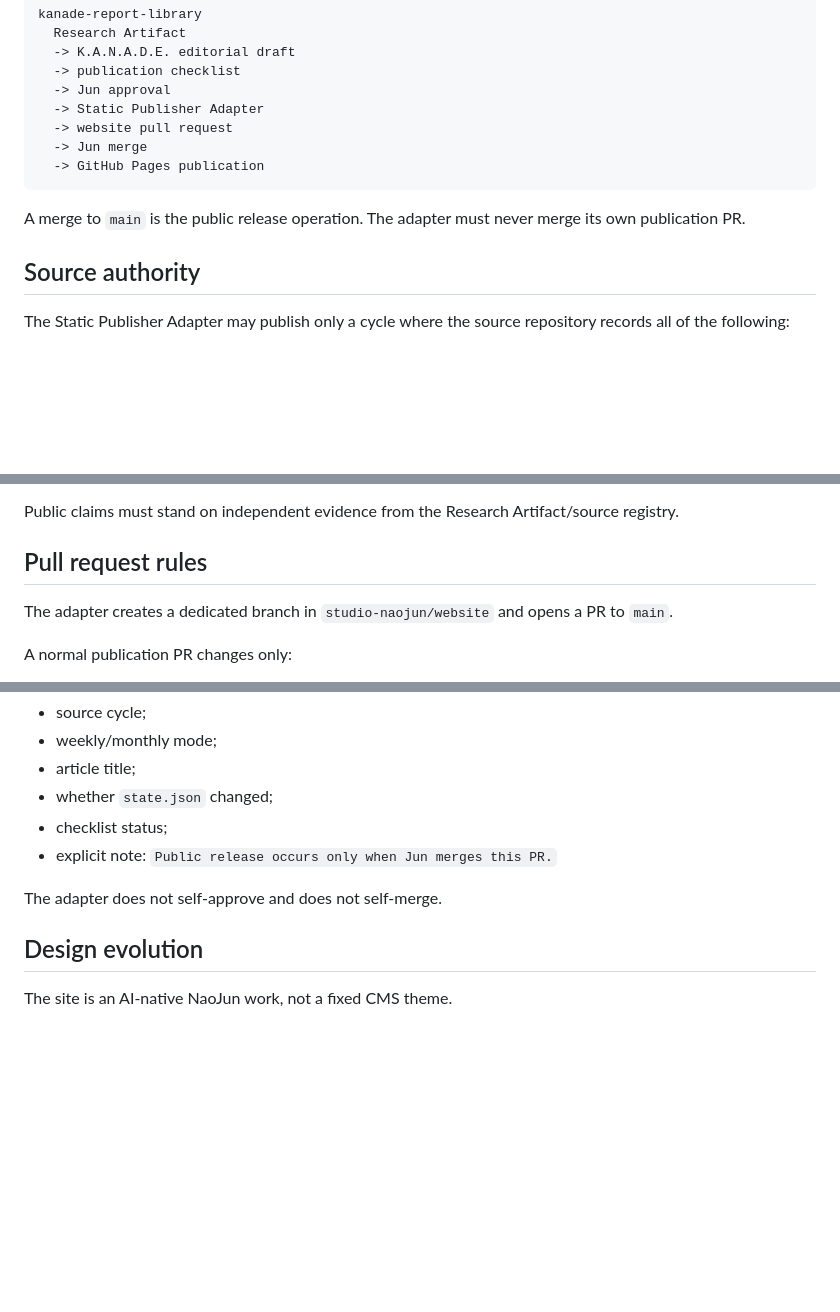
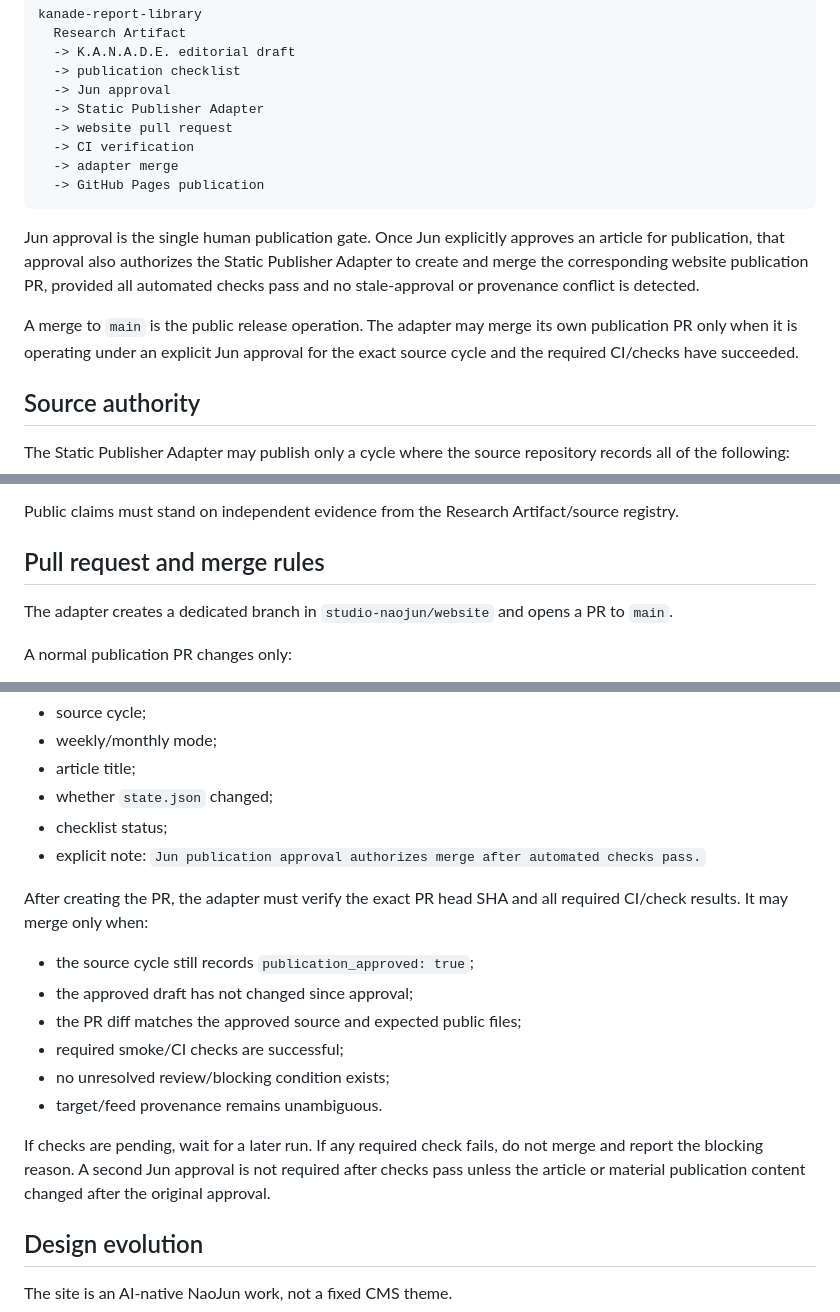
Before and after one commit to studio-naojun/website, a Markdown page: investment/PUBLISHER.md, 3 parts joined by grey strips. Rendered like a GitHub page; blank space fills up the shorter version.

Commit message:
Make Jun approval authorize verified publication merge

````diff
--- a/investment/PUBLISHER.md
+++ b/investment/PUBLISHER.md
@@ -16,11 +16,14 @@ kanade-report-library
   -> Jun approval
   -> Static Publisher Adapter
   -> website pull request
-  -> Jun merge
+  -> CI verification
+  -> adapter merge
   -> GitHub Pages publication
 ```
 
-A merge to `main` is the public release operation. The adapter must never merge its own publication PR.
+Jun approval is the single human publication gate. Once Jun explicitly approves an article for publication, that approval also authorizes the Static Publisher Adapter to create and merge the corresponding website publication PR, provided all automated checks pass and no stale-approval or provenance conflict is detected.
+
+A merge to `main` is the public release operation. The adapter may merge its own publication PR only when it is operating under an explicit Jun approval for the exact source cycle and the required CI/checks have succeeded.
 
 ## Source authority
 
@@ -111,7 +114,7 @@ Third-party newsletters, public post titles, commentators, or social posts may h
 
 Public claims must stand on independent evidence from the Research Artifact/source registry.
 
-## Pull request rules
+## Pull request and merge rules
 
 The adapter creates a dedicated branch in `studio-naojun/website` and opens a PR to `main`.
 
@@ -129,9 +132,18 @@ PR body must record:
 - article title;
 - whether `state.json` changed;
 - checklist status;
-- explicit note: `Public release occurs only when Jun merges this PR.`
+- explicit note: `Jun publication approval authorizes merge after automated checks pass.`
 
-The adapter does not self-approve and does not self-merge.
+After creating the PR, the adapter must verify the exact PR head SHA and all required CI/check results. It may merge only when:
+
+- the source cycle still records `publication_approved: true`;
+- the approved draft has not changed since approval;
+- the PR diff matches the approved source and expected public files;
+- required smoke/CI checks are successful;
+- no unresolved review/blocking condition exists;
+- target/feed provenance remains unambiguous.
+
+If checks are pending, wait for a later run. If any required check fails, do not merge and report the blocking reason. A second Jun approval is not required after checks pass unless the article or material publication content changed after the original approval.
 
 ## Design evolution
 
````
